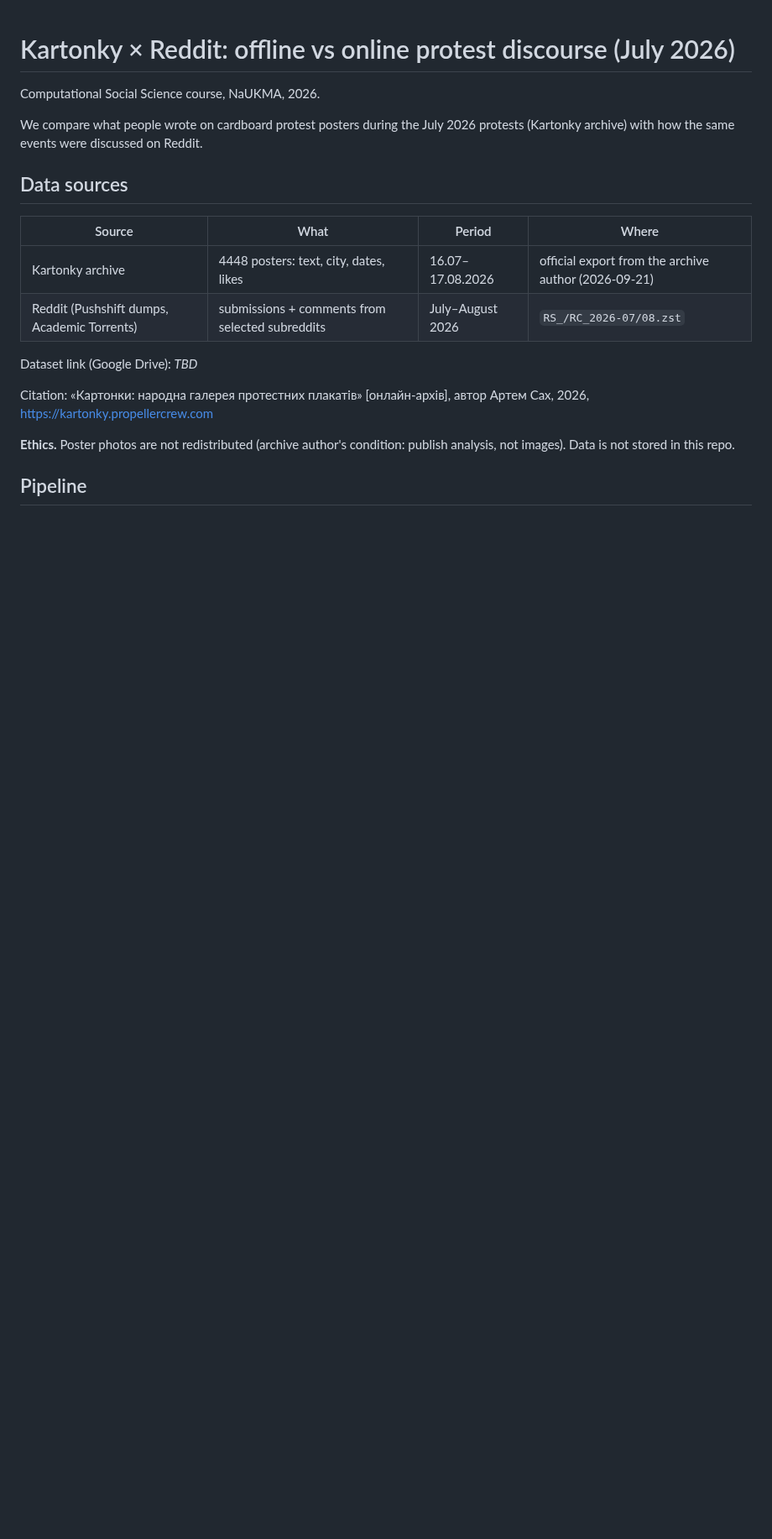
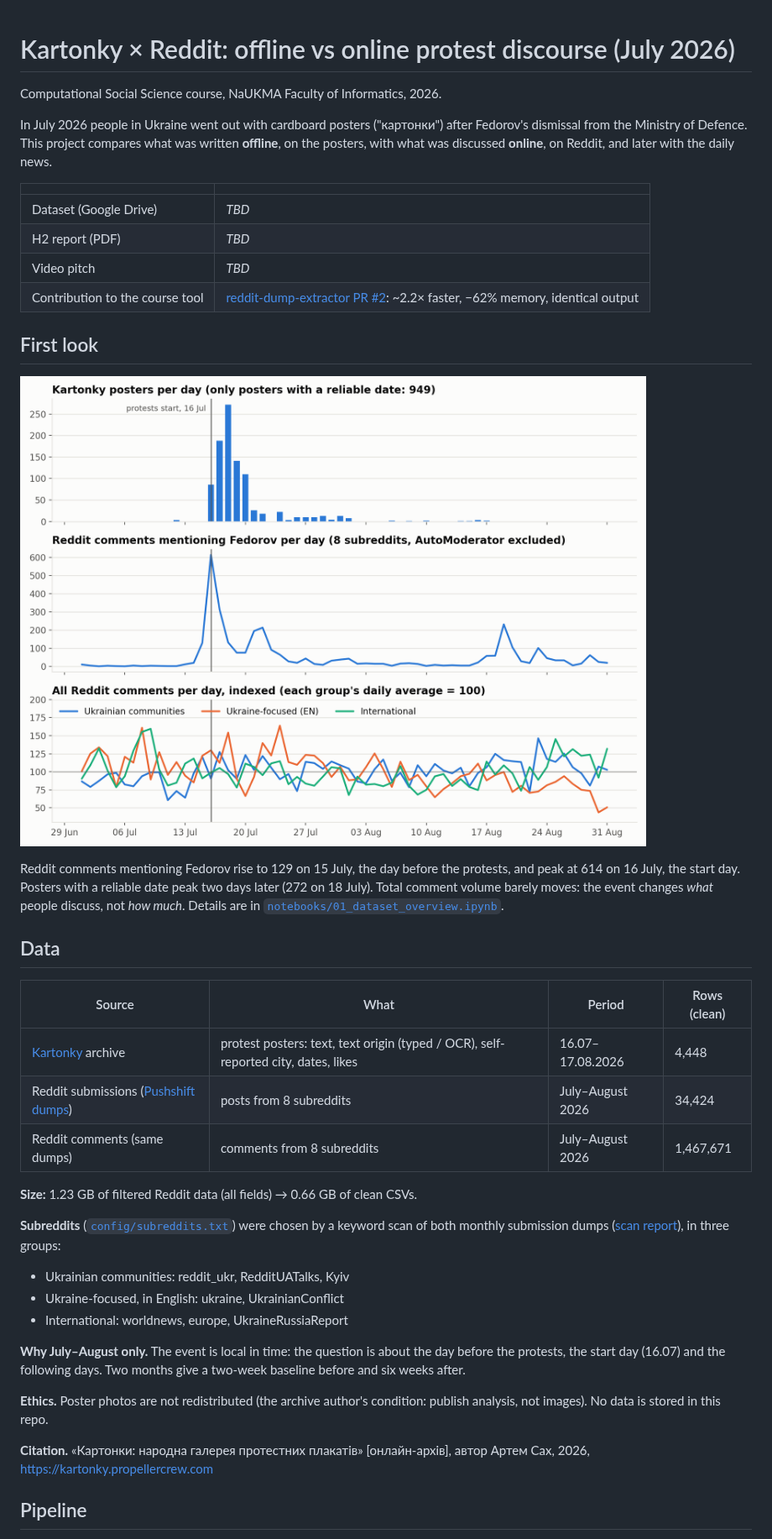
Before and after one commit to smaknomercy/kartonky-reddit-css, a Markdown page: README.md, the part around one of its changes. Shown at 84% size. Drawn GitHub-style; pictures changed too: reports/figures/activity_per_day.png (added); blank space fills up the shorter version.

Commit message:
Task 2 notebook, figures, config; one scan pipeline; README: data, pipeline, reproduce

```diff
--- a/README.md
+++ b/README.md
@@ -1,24 +1,56 @@
 # Kartonky × Reddit: offline vs online protest discourse (July 2026)
 
-Computational Social Science course, NaUKMA, 2026.
+Computational Social Science course, NaUKMA Faculty of Informatics, 2026.
 
-We compare what people wrote on cardboard protest posters during the July 2026
-protests (Kartonky archive) with how the same events were discussed on Reddit.
+In July 2026 people in Ukraine went out with cardboard posters ("картонки") after
+Fedorov's dismissal from the Ministry of Defence. This project compares what was
+written **offline**, on the posters, with what was discussed **online**, on Reddit,
+and later with the daily news.
 
-## Data sources
+| | |
+|---|---|
+| Dataset (Google Drive) | _TBD_ |
+| H2 report (PDF) | _TBD_ |
+| Video pitch | _TBD_ |
+| Contribution to the course tool | [reddit-dump-extractor PR #2](https://github.com/SanGreel/reddit-dump-extractor/pull/2): ~2.2× faster, −62% memory, identical output |
 
-| Source | What | Period | Where |
+## First look
+
+![Activity per day](reports/figures/activity_per_day.png)
+
+Reddit comments mentioning Fedorov rise to 129 on 15 July, the day before the
+protests, and peak at 614 on 16 July, the start day. Posters with a reliable
+date peak two days later (272 on 18 July). Total comment volume barely moves:
+the event changes *what* people discuss, not *how much*. Details are in
+[`notebooks/01_dataset_overview.ipynb`](notebooks/01_dataset_overview.ipynb).
+
+## Data
+
+| Source | What | Period | Rows (clean) |
 |---|---|---|---|
-| Kartonky archive | 4448 posters: text, city, dates, likes | 16.07–17.08.2026 | official export from the archive author (2026-09-21) |
-| Reddit (Pushshift dumps, Academic Torrents) | submissions + comments from selected subreddits | July–August 2026 | `RS_/RC_2026-07/08.zst` |
+| [Kartonky](https://kartonky.propellercrew.com) archive | protest posters: text, text origin (typed / OCR), self-reported city, dates, likes | 16.07–17.08.2026 | 4,448 |
+| Reddit submissions ([Pushshift dumps](https://academictorrents.com/details/30dee5f0406da7a353aff6a8caa2d54fd01f2ca1)) | posts from 8 subreddits | July–August 2026 | 34,424 |
+| Reddit comments (same dumps) | comments from 8 subreddits | July–August 2026 | 1,467,671 |
 
-Dataset link (Google Drive): _TBD_
+**Size:** 1.23 GB of filtered Reddit data (all fields) → 0.66 GB of clean CSVs.
 
-Citation: «Картонки: народна галерея протестних плакатів» [онлайн-архів],
+**Subreddits** ([`config/subreddits.txt`](config/subreddits.txt)) were chosen by a
+keyword scan of both monthly submission dumps
+([scan report](reports/subreddit_scan_report.md)), in three groups:
+
+- Ukrainian communities: reddit_ukr, RedditUATalks, Kyiv
+- Ukraine-focused, in English: ukraine, UkrainianConflict
+- International: worldnews, europe, UkraineRussiaReport
+
+**Why July–August only.** The event is local in time: the question is about the
+day before the protests, the start day (16.07) and the following days. Two
+months give a two-week baseline before and six weeks after.
+
+**Ethics.** Poster photos are not redistributed (the archive author's condition:
+publish analysis, not images). No data is stored in this repo.
+
+**Citation.** «Картонки: народна галерея протестних плакатів» [онлайн-архів],
 автор Артем Сах, 2026, https://kartonky.propellercrew.com
-
-**Ethics.** Poster photos are not redistributed (archive author's condition:
-publish analysis, not images). Data is not stored in this repo.
 
 ## Pipeline
 
```
Also changed, not shown: other parts of README.md (+86 -37 lines), reports/subreddit_scan_report.md (added, +65 -0 lines), reports/figures/df_head_submissions.png (added), reports/figures/kartonky_top_cities.png (added), reports/figures/reddit_comments_per_subreddit.png (added), 13 other files.
